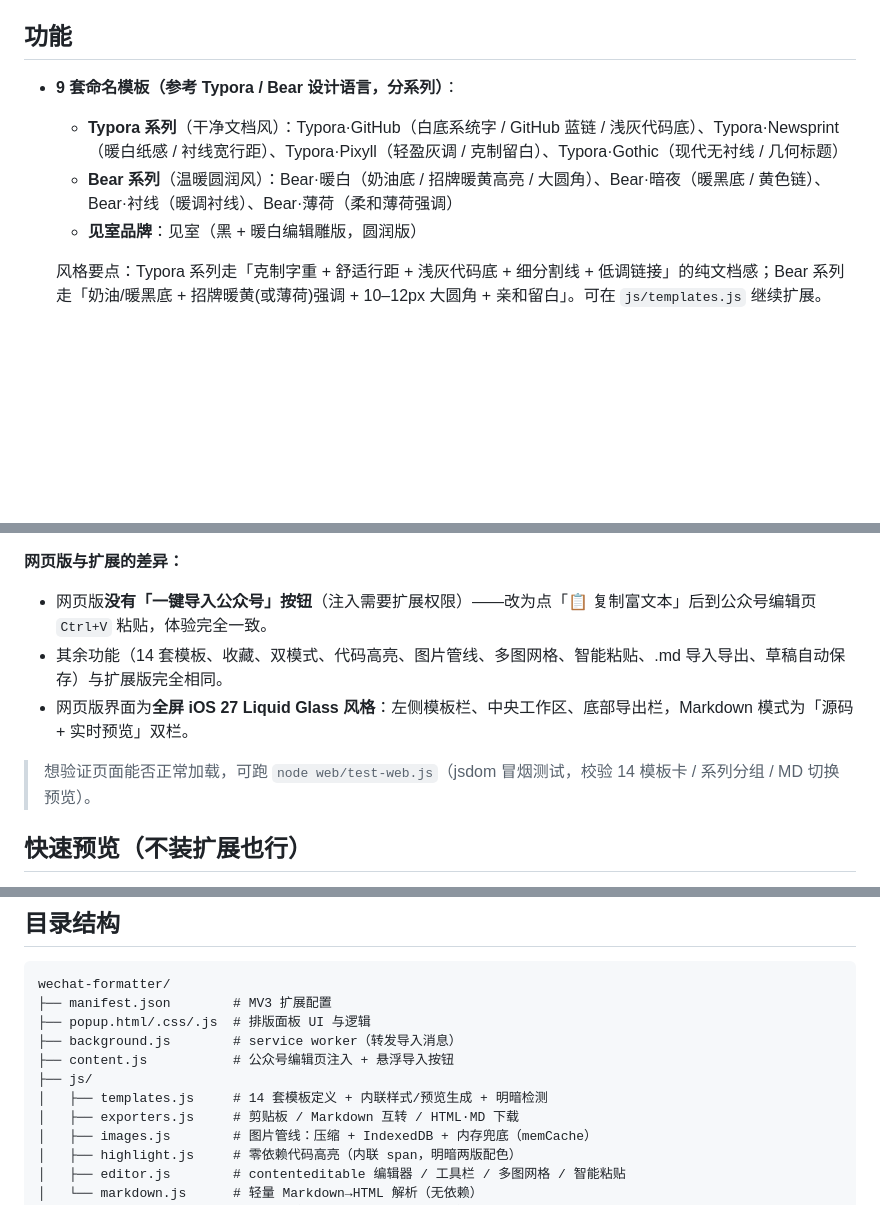
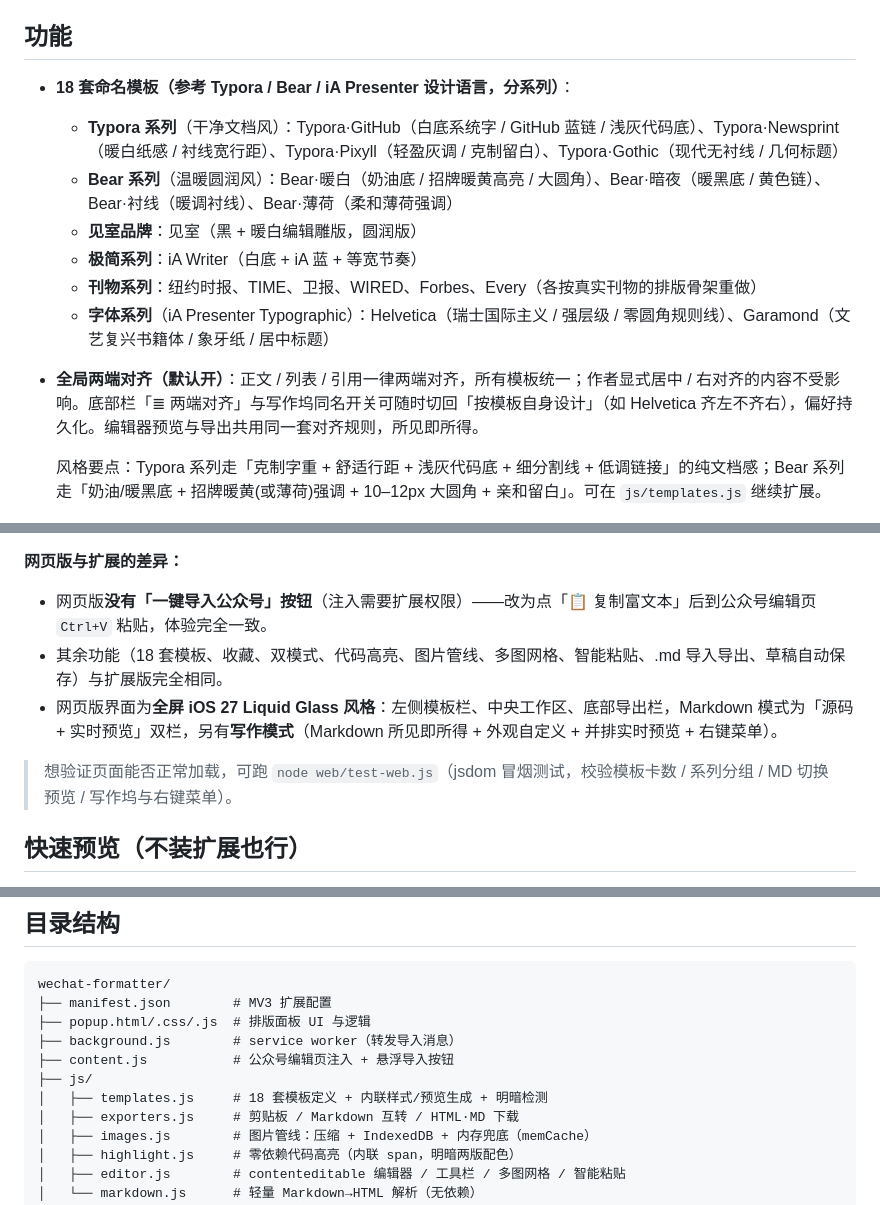
Before and after one commit to daheitian/wechat-formatter, a Markdown page: README.md, 3 parts joined by grey strips. Drawn GitHub-style; blank space fills up the shorter version.

```diff
--- a/README.md
+++ b/README.md
@@ -6,10 +6,14 @@
 - **网页版**（`web/` 目录）：纯网页运行，无需安装，可本地打开或托管到任意静态空间。
 
 ## 功能
-- **9 套命名模板（参考 Typora / Bear 设计语言，分系列）**：
+- **18 套命名模板（参考 Typora / Bear / iA Presenter 设计语言，分系列）**：
   - **Typora 系列**（干净文档风）：Typora·GitHub（白底系统字 / GitHub 蓝链 / 浅灰代码底）、Typora·Newsprint（暖白纸感 / 衬线宽行距）、Typora·Pixyll（轻盈灰调 / 克制留白）、Typora·Gothic（现代无衬线 / 几何标题）
   - **Bear 系列**（温暖圆润风）：Bear·暖白（奶油底 / 招牌暖黄高亮 / 大圆角）、Bear·暗夜（暖黑底 / 黄色链）、Bear·衬线（暖调衬线）、Bear·薄荷（柔和薄荷强调）
   - **见室品牌**：见室（黑 + 暖白编辑雕版，圆润版）
+  - **极简系列**：iA Writer（白底 + iA 蓝 + 等宽节奏）
+  - **刊物系列**：纽约时报、TIME、卫报、WIRED、Forbes、Every（各按真实刊物的排版骨架重做）
+  - **字体系列**（iA Presenter Typographic）：Helvetica（瑞士国际主义 / 强层级 / 零圆角规则线）、Garamond（文艺复兴书籍体 / 象牙纸 / 居中标题）
+- **全局两端对齐（默认开）**：正文 / 列表 / 引用一律两端对齐，所有模板统一；作者显式居中 / 右对齐的内容不受影响。底部栏「≣ 两端对齐」与写作坞同名开关可随时切回「按模板自身设计」（如 Helvetica 齐左不齐右），偏好持久化。编辑器预览与导出共用同一套对齐规则，所见即所得。
 
   风格要点：Typora 系列走「克制字重 + 舒适行距 + 浅灰代码底 + 细分割线 + 低调链接」的纯文档感；Bear 系列走「奶油/暖黑底 + 招牌暖黄(或薄荷)强调 + 10–12px 大圆角 + 亲和留白」。可在 `js/templates.js` 继续扩展。
 - **样式收藏**：每张模板卡带 ★ 收藏按钮，顶部「★ 收藏」可只看收藏；收藏列表持久化（chrome.storage / localStorage）。
@@ -47,10 +51,10 @@
 
 **网页版与扩展的差异：**
 - 网页版**没有「一键导入公众号」按钮**（注入需要扩展权限）——改为点「📋 复制富文本」后到公众号编辑页 `Ctrl+V` 粘贴，体验完全一致。
-- 其余功能（14 套模板、收藏、双模式、代码高亮、图片管线、多图网格、智能粘贴、.md 导入导出、草稿自动保存）与扩展版完全相同。
-- 网页版界面为**全屏 iOS 27 Liquid Glass 风格**：左侧模板栏、中央工作区、底部导出栏，Markdown 模式为「源码 + 实时预览」双栏。
+- 其余功能（18 套模板、收藏、双模式、代码高亮、图片管线、多图网格、智能粘贴、.md 导入导出、草稿自动保存）与扩展版完全相同。
+- 网页版界面为**全屏 iOS 27 Liquid Glass 风格**：左侧模板栏、中央工作区、底部导出栏，Markdown 模式为「源码 + 实时预览」双栏，另有**写作模式**（Markdown 所见即所得 + 外观自定义 + 并排实时预览 + 右键菜单）。
 
-> 想验证页面能否正常加载，可跑 `node web/test-web.js`（jsdom 冒烟测试，校验 14 模板卡 / 系列分组 / MD 切换预览）。
+> 想验证页面能否正常加载，可跑 `node web/test-web.js`（jsdom 冒烟测试，校验模板卡数 / 系列分组 / MD 切换预览 / 写作坞与右键菜单）。
 
 ## 快速预览（不装扩展也行）
 推荐直接用浏览器打开 `web/index.html` 体验完整网页版。早期遗留的 `popup.html` 仍是扩展弹窗页面，也可单独打开，但能力略少于网页版（无全屏布局）。
@@ -68,7 +72,7 @@ wechat-formatter/
 ├── background.js        # service worker（转发导入消息）
 ├── content.js           # 公众号编辑页注入 + 悬浮导入按钮
 ├── js/
-│   ├── templates.js     # 14 套模板定义 + 内联样式/预览生成 + 明暗检测
+│   ├── templates.js     # 18 套模板定义 + 内联样式/预览生成 + 明暗检测
 │   ├── exporters.js     # 剪贴板 / Markdown 互转 / HTML·MD 下载
 │   ├── images.js        # 图片管线：压缩 + IndexedDB + 内存兜底（memCache）
 │   ├── highlight.js     # 零依赖代码高亮（内联 span，明暗两版配色）
```
